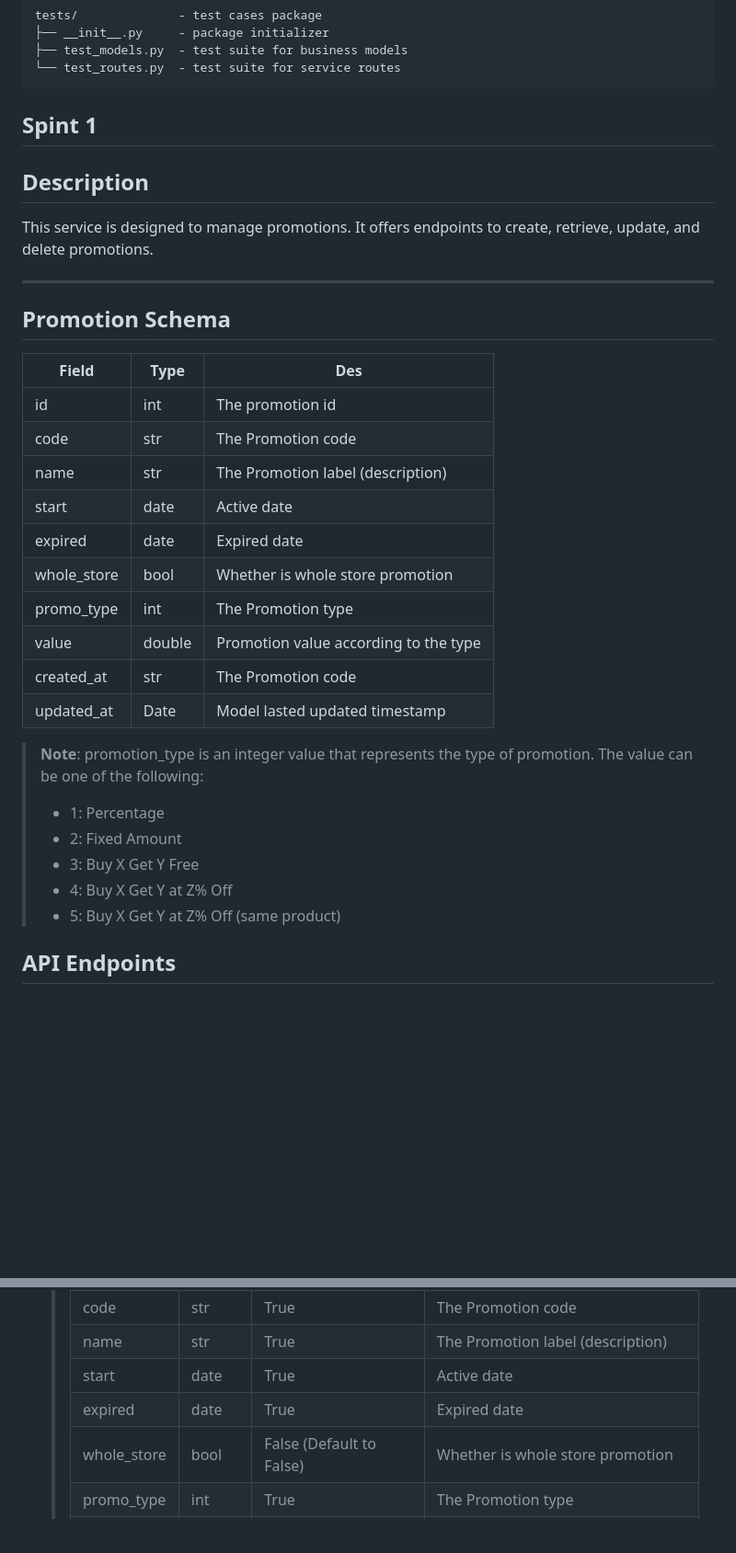
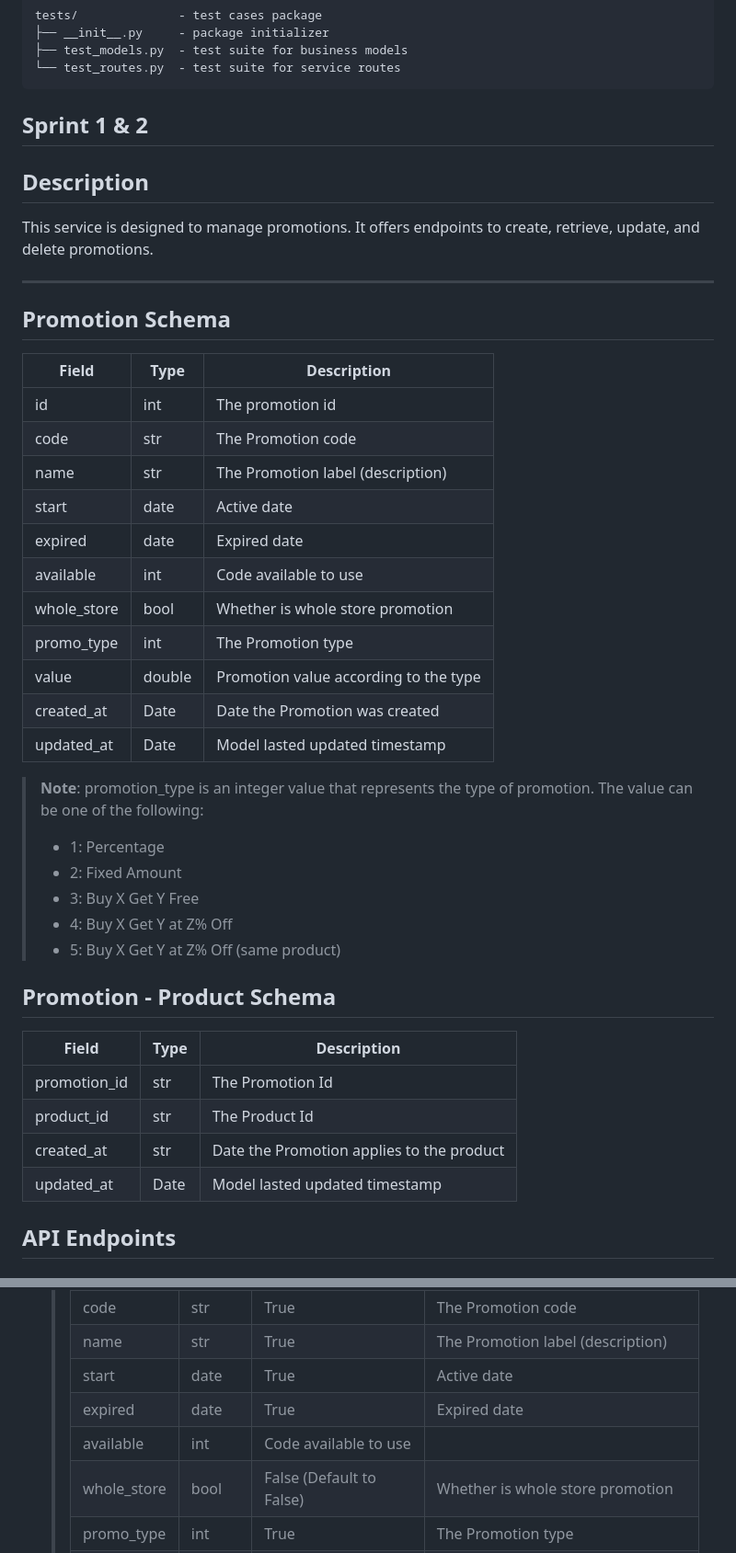
Before and after one commit to CSCI-GA-2820-FA23-003/promotions, a Markdown page: README.md, 2 parts joined by grey strips. Shown at 92% size. GitHub-like rendering; blank space fills up the shorter version.

Commit message:
update DB Schema & endpoints

````diff
--- a/README.md
+++ b/README.md
@@ -32,7 +32,7 @@ tests/              - test cases package
 └── test_routes.py  - test suite for service routes
 ```
 
-## Spint 1
+## Sprint 1 & 2
 
 ## Description
 
@@ -41,17 +41,18 @@ This service is designed to manage promotions. It offers endpoints to create, re
 ---
 
 ## Promotion Schema
-| Field    | Type  | Des    |
+| Field    | Type  | Description    |
 | ------- | ------- | -------- |
 | id | int | The promotion id |
 | code | str | The Promotion code |
 | name | str | The Promotion label (description) |
 | start | date | Active date |
 | expired | date | Expired date |
+| available | int | Code available to use |
 | whole_store | bool | Whether is whole store promotion|
 | promo_type | int | The Promotion type |
 | value | double | Promotion value according to the type |
-| created_at | str | The Promotion code |
+| created_at | Date | Date the Promotion was created |
 | updated_at | Date | Model lasted updated timestamp |
 
 > **Note**: promotion_type is an integer value that represents the type of promotion. The value can be one of the following:
@@ -60,6 +61,14 @@ This service is designed to manage promotions. It offers endpoints to create, re
 > - 3: Buy X Get Y Free
 > - 4: Buy X Get Y at Z% Off
 > - 5: Buy X Get Y at Z% Off (same product)
+
+## Promotion - Product Schema
+| Field    | Type  | Description    |
+| ------- | ------- | -------- |
+| promotion_id | str | The Promotion Id |
+| product_id | str | The Product Id |
+| created_at | str | Date the Promotion applies to the product |
+| updated_at | Date | Model lasted updated timestamp |
 
 ## API Endpoints
 
@@ -94,6 +103,7 @@ Example Response:
     > | name | str | True | The Promotion label (description) |
     > | start | date | True | Active date |
     > | expired | date | True | Expired date |
+    > | available | int | Code available to use |
     > | whole_store | bool | False (Default to False) | Whether is whole store promotion|
     > | promo_type | int | True | The Promotion type |
     > | value | double | False (Default to 0.0) | Promotion value according to the type |
````
Also changed, not shown: other parts of README.md (+4 -0 lines).
